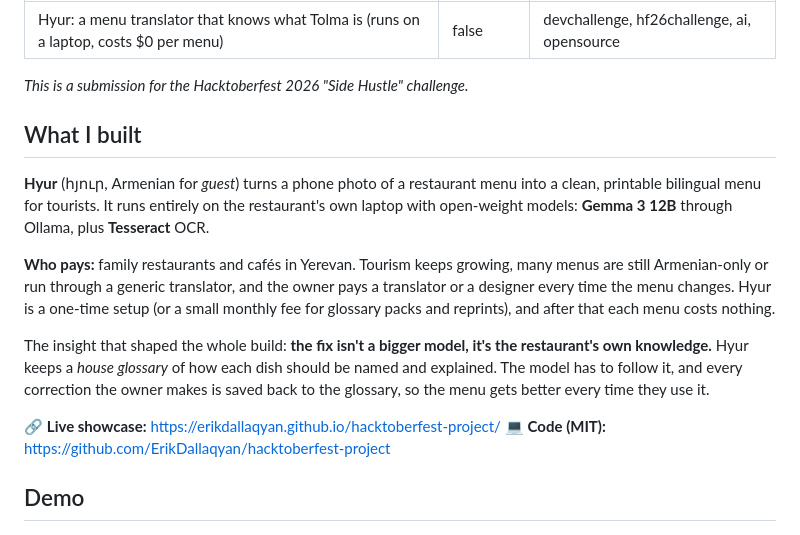
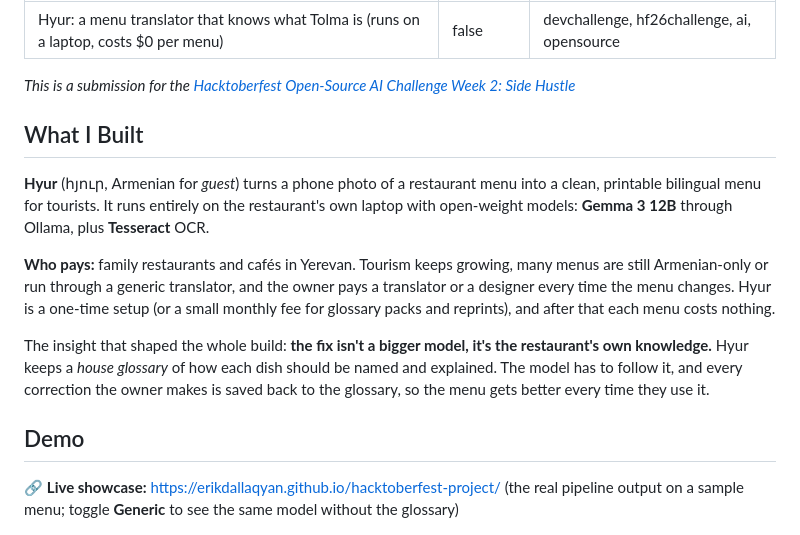
Before and after one commit to ErikDallaqyan/hacktoberfest-project, a Markdown page: docs/dev-post.md, the part around one of its changes. Drawn GitHub-style.

```diff
--- a/docs/dev-post.md
+++ b/docs/dev-post.md
@@ -4,9 +4,9 @@ published: false
 tags: devchallenge, hf26challenge, ai, opensource
 ---
 
-*This is a submission for the Hacktoberfest 2026 "Side Hustle" challenge.*
+*This is a submission for the [Hacktoberfest Open-Source AI Challenge Week 2: Side Hustle](https://dev.to/challenges/hacktoberfest-week2-2026-10-12)*
 
-## What I built
+## What I Built
 
 **Hyur** (հյուր, Armenian for *guest*) turns a phone photo of a restaurant menu into a clean, printable
 bilingual menu for tourists. It runs entirely on the restaurant's own laptop with open-weight models:
@@ -21,10 +21,10 @@ The insight that shaped the whole build: **the fix isn't a bigger model, it's th
 Hyur keeps a *house glossary* of how each dish should be named and explained. The model has to follow it, and
 every correction the owner makes is saved back to the glossary, so the menu gets better every time they use it.
 
-🔗 **Live showcase:** https://erikdallaqyan.github.io/hacktoberfest-project/
-💻 **Code (MIT):** https://github.com/ErikDallaqyan/hacktoberfest-project
+## Demo
 
-## Demo
+🔗 **Live showcase:** https://erikdallaqyan.github.io/hacktoberfest-project/ (the real pipeline output on a
+sample menu; toggle **Generic** to see the same model without the glossary)
 
 ![Hyur home: your menu, in every guest's language](https://raw.githubusercontent.com/ErikDallaqyan/hacktoberfest-project/main/docs/img/01-home.jpg)
 
```
Also changed, not shown: other parts of docs/dev-post.md (+37 -30 lines).
